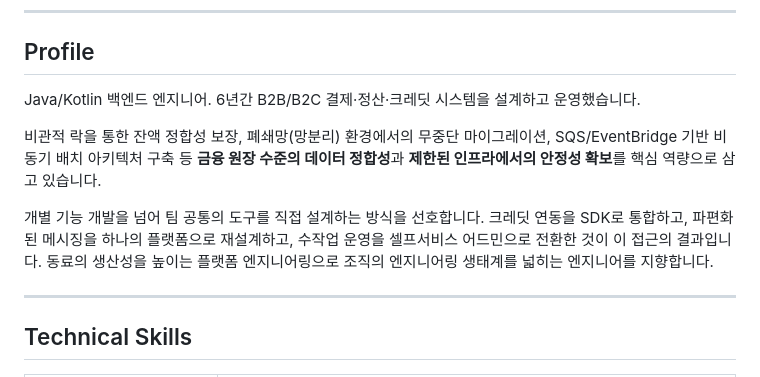
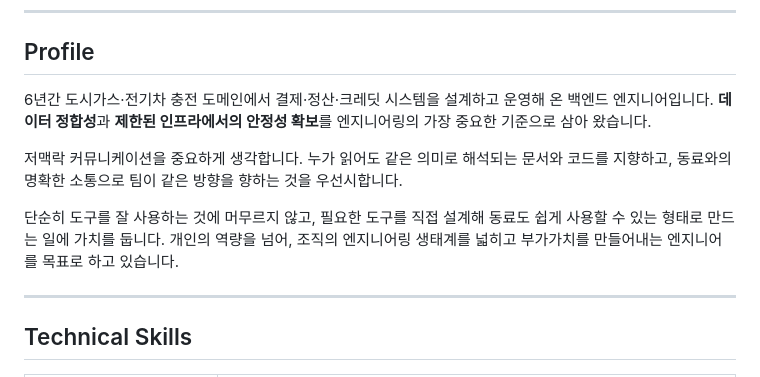
Before and after one commit to UjiinEatingTangerines/UjiinEatingTangerines.github.io, a Markdown page: toss-master-resume.md, the part around the change. GitHub-like rendering.

Commit message:
docs: update resume profile with communication values and engineering philosophy
Co-Authored-By: Claude Opus 4.6 (1M context) <noreply@anthropic.com>

```diff
--- a/toss-master-resume.md
+++ b/toss-master-resume.md
@@ -7,11 +7,11 @@
 
 ## Profile
 
-Java/Kotlin 백엔드 엔지니어. 6년간 B2B/B2C 결제·정산·크레딧 시스템을 설계하고 운영했습니다.
+6년간 도시가스·전기차 충전 도메인에서 결제·정산·크레딧 시스템을 설계하고 운영해 온 백엔드 엔지니어입니다. **데이터 정합성**과 **제한된 인프라에서의 안정성 확보**를 엔지니어링의 가장 중요한 기준으로 삼아 왔습니다.
 
-비관적 락을 통한 잔액 정합성 보장, 폐쇄망(망분리) 환경에서의 무중단 마이그레이션, SQS/EventBridge 기반 비동기 배치 아키텍처 구축 등 **금융 원장 수준의 데이터 정합성**과 **제한된 인프라에서의 안정성 확보**를 핵심 역량으로 삼고 있습니다.
+저맥락 커뮤니케이션을 중요하게 생각합니다. 누가 읽어도 같은 의미로 해석되는 문서와 코드를 지향하고, 동료와의 명확한 소통으로 팀이 같은 방향을 향하는 것을 우선시합니다.
 
-개별 기능 개발을 넘어 팀 공통의 도구를 직접 설계하는 방식을 선호합니다. 크레딧 연동을 SDK로 통합하고, 파편화된 메시징을 하나의 플랫폼으로 재설계하고, 수작업 운영을 셀프서비스 어드민으로 전환한 것이 이 접근의 결과입니다. 동료의 생산성을 높이는 플랫폼 엔지니어링으로 조직의 엔지니어링 생태계를 넓히는 엔지니어를 지향합니다.
+단순히 도구를 잘 사용하는 것에 머무르지 않고, 필요한 도구를 직접 설계해 동료도 쉽게 사용할 수 있는 형태로 만드는 일에 가치를 둡니다. 개인의 역량을 넘어, 조직의 엔지니어링 생태계를 넓히고 부가가치를 만들어내는 엔지니어를 목표로 하고 있습니다.
 
 ---
 
```
